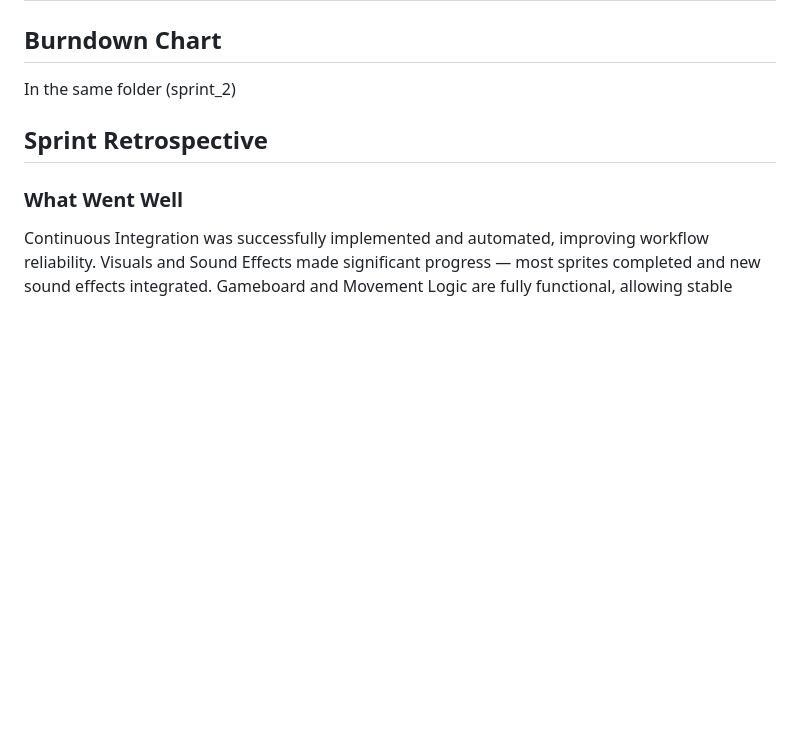
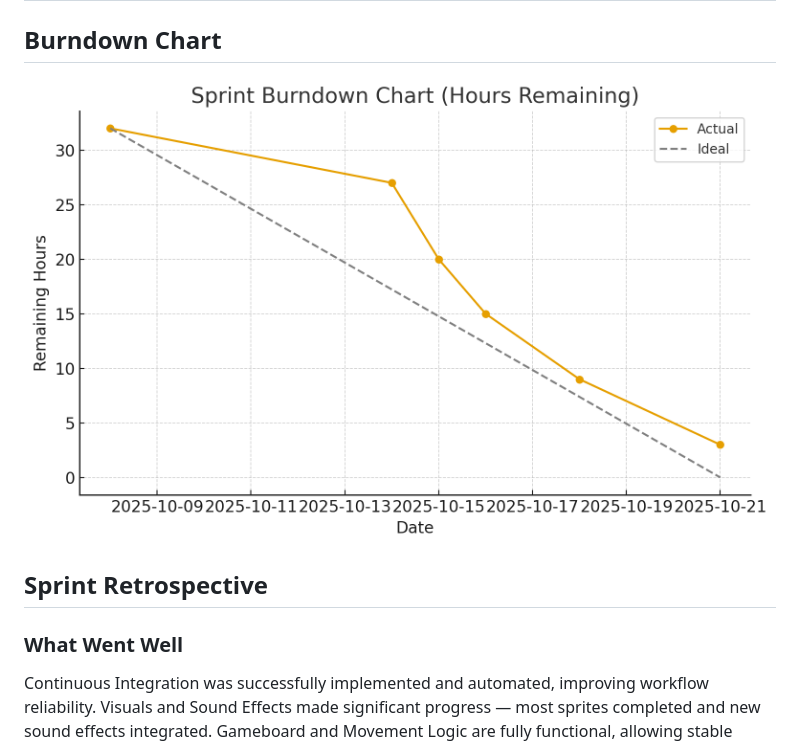
Before and after one commit to SimonLiang2/CS512_VeilRealm, a Markdown page: sprint_2/Sprint.md, the part around the change. Drawn GitHub-style; blank space fills up the shorter version.

Commit message:
Sprint 2 Burndown attachment change

```diff
--- a/sprint_2/Sprint.md
+++ b/sprint_2/Sprint.md
@@ -122,7 +122,7 @@ Some particular order to the vision of the product
 
 
 ## Burndown Chart
-In the same folder (sprint_2)
+![Burndown Chart CS512 Sprint 2](./Burndown%20Chart%20CS512%20Sprint%202.png)
 
 ## Sprint Retrospective
 ### What Went Well
```
